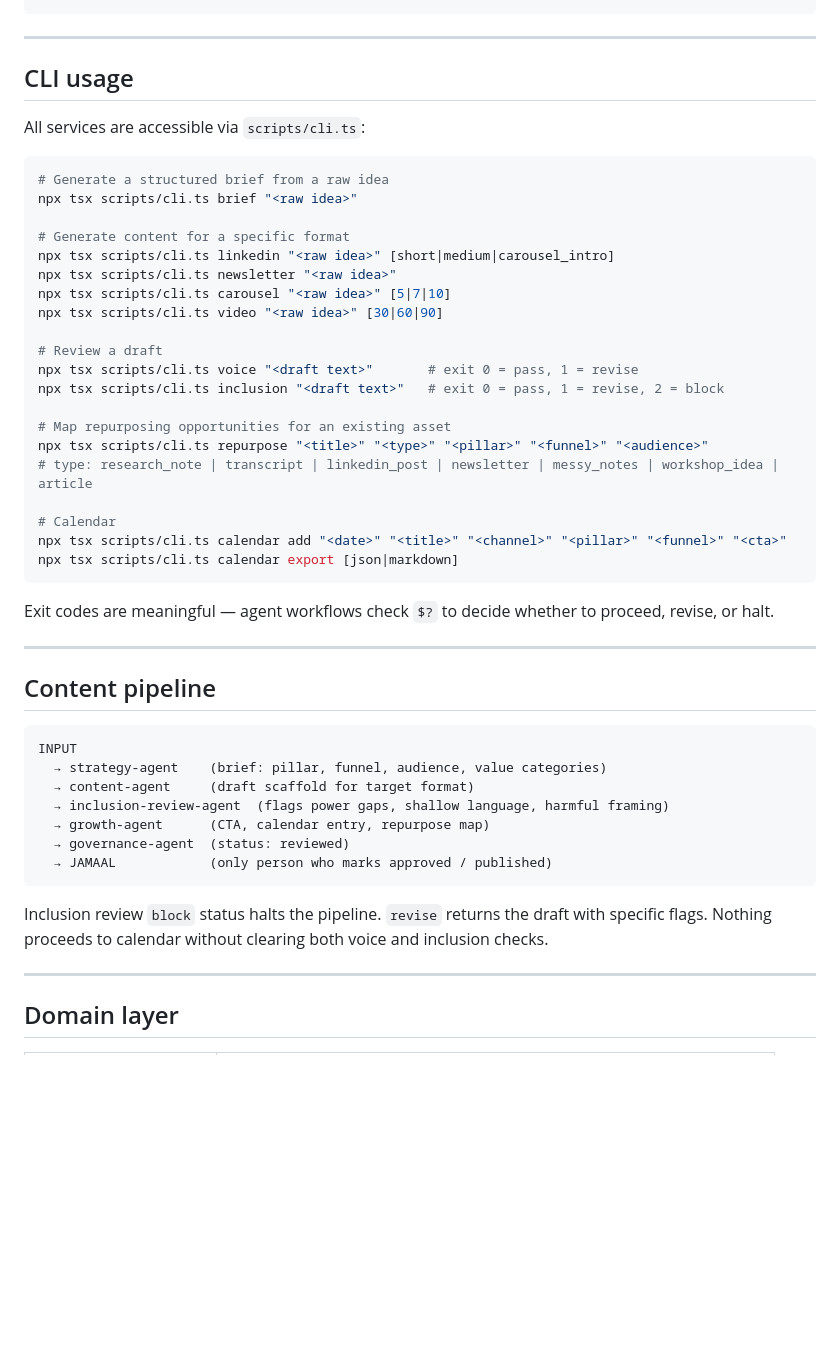
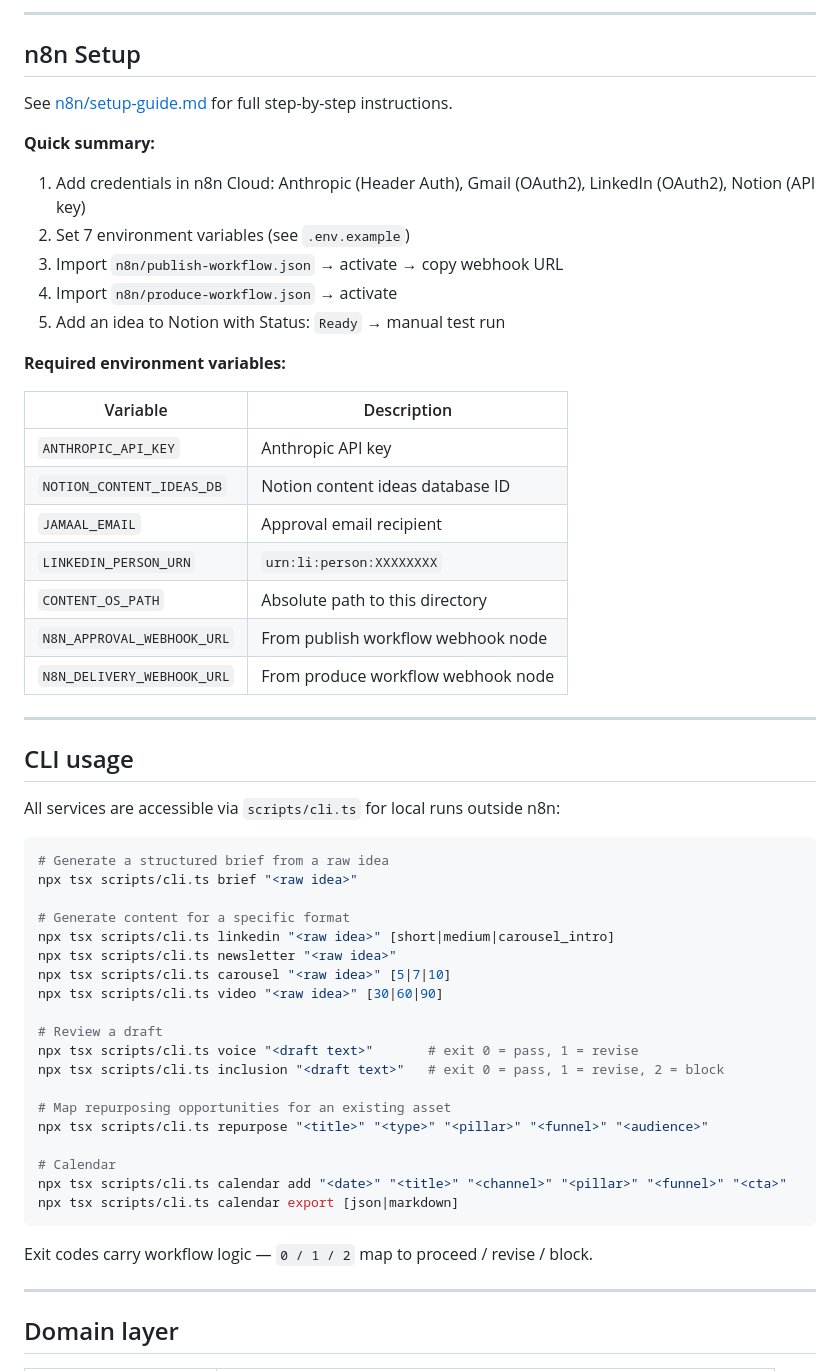
Before and after one commit to JamaalDavis/-inclusive-tech-club-growth-content-os, a Markdown page: README.md, the part around one of its changes. Rendered like a GitHub page; blank space fills up the shorter version.

````diff
--- a/README.md
+++ b/README.md
@@ -87,9 +141,33 @@ npm run test:coverage
+---
+
+## n8n Setup
+
+See [n8n/setup-guide.md](n8n/setup-guide.md) for full step-by-step instructions.
+
+**Quick summary:**
+1. Add credentials in n8n Cloud: Anthropic (Header Auth), Gmail (OAuth2), LinkedIn (OAuth2), Notion (API key)
+2. Set 7 environment variables (see `.env.example`)
+3. Import `n8n/publish-workflow.json` → activate → copy webhook URL
+4. Import `n8n/produce-workflow.json` → activate
+5. Add an idea to Notion with Status: `Ready` → manual test run
+
+**Required environment variables:**
+
+| Variable | Description |
+|---|---|
+| `ANTHROPIC_API_KEY` | Anthropic API key |
+| `NOTION_CONTENT_IDEAS_DB` | Notion content ideas database ID |
+| `JAMAAL_EMAIL` | Approval email recipient |
+| `LINKEDIN_PERSON_URN` | `urn:li:person:XXXXXXXX` |
+| `CONTENT_OS_PATH` | Absolute path to this directory |
+| `N8N_APPROVAL_WEBHOOK_URL` | From publish workflow webhook node |
+| `N8N_DELIVERY_WEBHOOK_URL` | From produce workflow webhook node |
 
 ---
 
 ## CLI usage
 
-All services are accessible via `scripts/cli.ts`:
+All services are accessible via `scripts/cli.ts` for local runs outside n8n:
 
 ```bash
 # Generate a structured brief from a raw idea
@@ -107,30 +185,13 @@ npx tsx scripts/cli.ts inclusion "<draft text>"   # exit 0 = pass, 1 = revise, 2
 
 # Map repurposing opportunities for an existing asset
 npx tsx scripts/cli.ts repurpose "<title>" "<type>" "<pillar>" "<funnel>" "<audience>"
-# type: research_note | transcript | linkedin_post | newsletter | messy_notes | workshop_idea | article
 
 # Calendar
 npx tsx scripts/cli.ts calendar add "<date>" "<title>" "<channel>" "<pillar>" "<funnel>" "<cta>"
 npx tsx scripts/cli.ts calendar export [json|markdown]
 ```
 
-Exit codes are meaningful — agent workflows check `$?` to decide whether to proceed, revise, or halt.
-
----
-
-## Content pipeline
-
-```
-INPUT
-  → strategy-agent    (brief: pillar, funnel, audience, value categories)
-  → content-agent     (draft scaffold for target format)
-  → inclusion-review-agent  (flags power gaps, shallow language, harmful framing)
-  → growth-agent      (CTA, calendar entry, repurpose map)
-  → governance-agent  (status: reviewed)
-  → JAMAAL            (only person who marks approved / published)
-```
-
-Inclusion review `block` status halts the pipeline. `revise` returns the draft with specific flags. Nothing proceeds to calendar without clearing both voice and inclusion checks.
+Exit codes carry workflow logic — `0 / 1 / 2` map to proceed / revise / block.
 
 ---
 
````
Also changed, not shown: other parts of README.md (+85 -32 lines).
